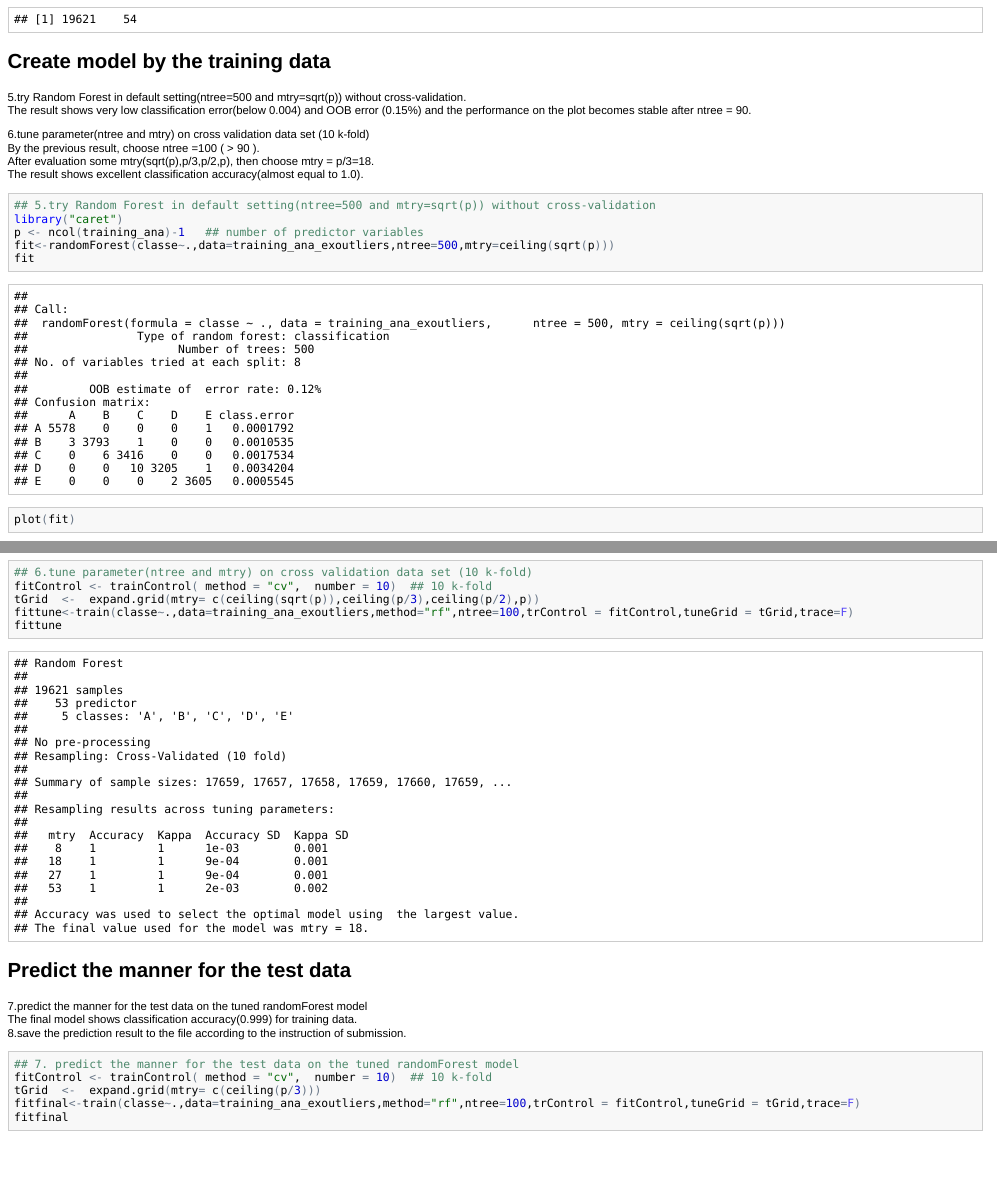
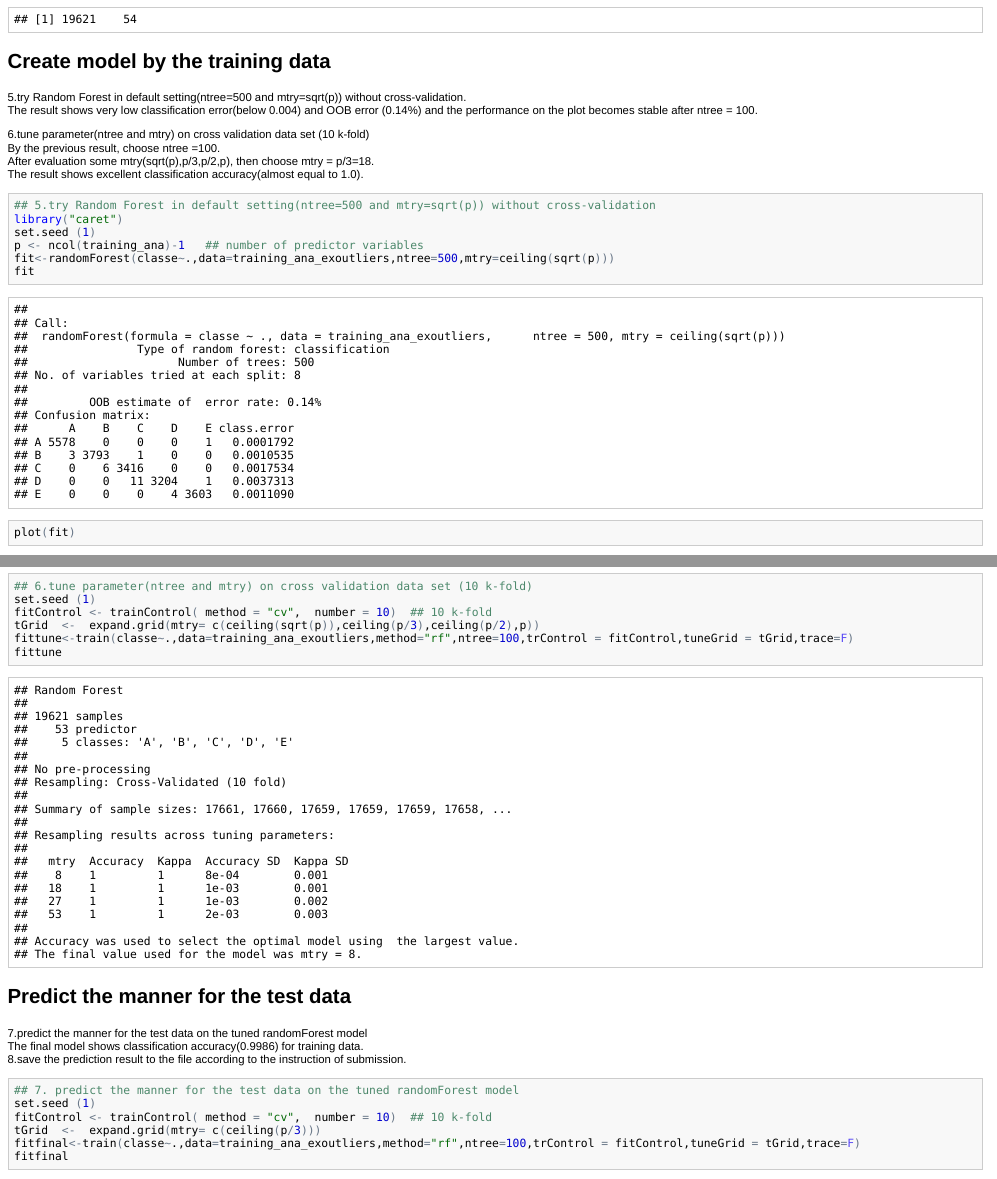
Before and after one commit to mmasuda/Practical-Machine-Learning, an R Markdown document (HAR.Rmd): the page in a window 1100 px wide, from 1670 px down, and a second part further down, joined at a grey line. The pictures show the output file HAR.html that the author committed with the source, opened offline.

Commit message:
add set.seed
1) set.seed for each training
2) modify explanation of the training result due to set.seed

````diff
--- a/HAR.Rmd
+++ b/HAR.Rmd
@@ -62,15 +62,16 @@ dim(training_ana);dim(training_ana_exoutliers)  ## observe only one outlier data
 ```
 ## Create model by the training data
 5.try Random Forest in default setting(ntree=500 and mtry=sqrt(p)) without cross-validation.
- The result shows very low classification error(below 0.004) and OOB error (0.15%) and the performance on the plot becomes stable after ntree = 90.
+ The result shows very low classification error(below 0.004) and OOB error (0.14%) and the performance on the plot becomes stable after ntree = 100.
 
 6.tune parameter(ntree and mtry) on cross validation data set (10 k-fold)
- By the previous result, choose ntree =100 ( > 90 ).
+ By the previous result, choose ntree =100.
  After evaluation some mtry(sqrt(p),p/3,p/2,p), then choose mtry = p/3=18.
  The result shows excellent classification accuracy(almost equal to 1.0).
 ```{r model, echo=TRUE,cache=TRUE}
 ## 5.try Random Forest in default setting(ntree=500 and mtry=sqrt(p)) without cross-validation
 library("caret")
+set.seed (1)
 p <- ncol(training_ana)-1   ## number of predictor variables
 fit<-randomForest(classe~.,data=training_ana_exoutliers,ntree=500,mtry=ceiling(sqrt(p)))
 fit
@@ -78,6 +79,7 @@ plot(fit)
 
 
 ## 6.tune parameter(ntree and mtry) on cross validation data set (10 k-fold)
+set.seed (1)
 fitControl <- trainControl( method = "cv",  number = 10)  ## 10 k-fold
 tGrid  <-  expand.grid(mtry= c(ceiling(sqrt(p)),ceiling(p/3),ceiling(p/2),p))
 fittune<-train(classe~.,data=training_ana_exoutliers,method="rf",ntree=100,trControl = fitControl,tuneGrid = tGrid,trace=F)
@@ -86,10 +88,11 @@ fittune
 
 ## Predict the manner for the test data
 7.predict the manner for the test data on the tuned randomForest model
- The final model shows classification accuracy(0.999) for training data.
+ The final model shows classification accuracy(0.9986) for training data.
 8.save the prediction result to the file according to the instruction of submission.
 ```{r predict, echo=TRUE,cache=TRUE}
 ## 7. predict the manner for the test data on the tuned randomForest model
+set.seed (1)
 fitControl <- trainControl( method = "cv",  number = 10)  ## 10 k-fold
 tGrid  <-  expand.grid(mtry= c(ceiling(p/3)))
 fitfinal<-train(classe~.,data=training_ana_exoutliers,method="rf",ntree=100,trControl = fitControl,tuneGrid = tGrid,trace=F)
````
Also changed, not shown: HAR.html, HAR.md, figure/model.png, HAR.Rmd (2 more changed lines), 1 other file.
